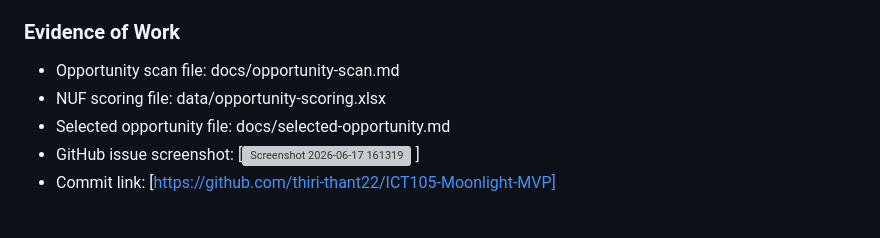
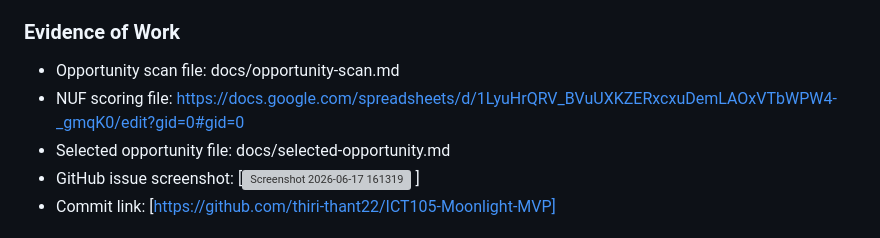
Before and after one commit to thiri-thant22/ICT105-Moonlight-MVP, a Markdown page: docs/weekly-logbook.md, the part around the change. Drawn GitHub-style; grey boxes are pictures that could not be loaded.

```diff
--- a/docs/weekly-logbook.md
+++ b/docs/weekly-logbook.md
@@ -57,7 +57,7 @@ Although Queue Booking is a useful idea, it received a lower NUF score (11) and
 
 ### Evidence of Work
 - Opportunity scan file: docs/opportunity-scan.md
-- NUF scoring file: data/opportunity-scoring.xlsx
+- NUF scoring file: https://docs.google.com/spreadsheets/d/1LyuHrQRV_BVuUXKZERxcxuDemLAOxVTbWPW4-_gmqK0/edit?gid=0#gid=0
 - Selected opportunity file: docs/selected-opportunity.md
 - GitHub issue screenshot: [<img width="1548" height="951" alt="Screenshot 2026-06-17 161319" src="https://github.com/user-attachments/assets/d5183c7f-0eb3-4c84-8166-56fa77b725a2" />
 ]
```
